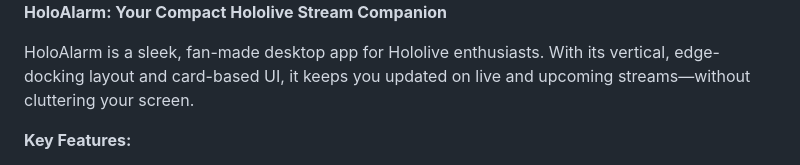
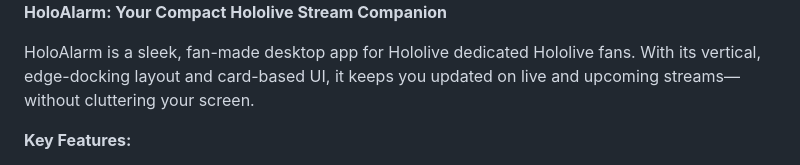
Before and after one commit to DongInSong/HoloAlarm, a Markdown page: README.md, the part around the change. Rendered like a GitHub page.

```diff
--- a/README.md
+++ b/README.md
@@ -6,7 +6,7 @@
 ![Dark Mode](img/sample_full.png)
 __HoloAlarm: Your Compact Hololive Stream Companion__
 
-HoloAlarm is a sleek, fan-made desktop app for Hololive enthusiasts. With its vertical, edge-docking layout and card-based UI, it keeps you updated on live and upcoming streams—without cluttering your screen.
+HoloAlarm is a sleek, fan-made desktop app for Hololive dedicated Hololive fans. With its vertical, edge-docking layout and card-based UI, it keeps you updated on live and upcoming streams—without cluttering your screen.
 
 __Key Features:__
 
```
